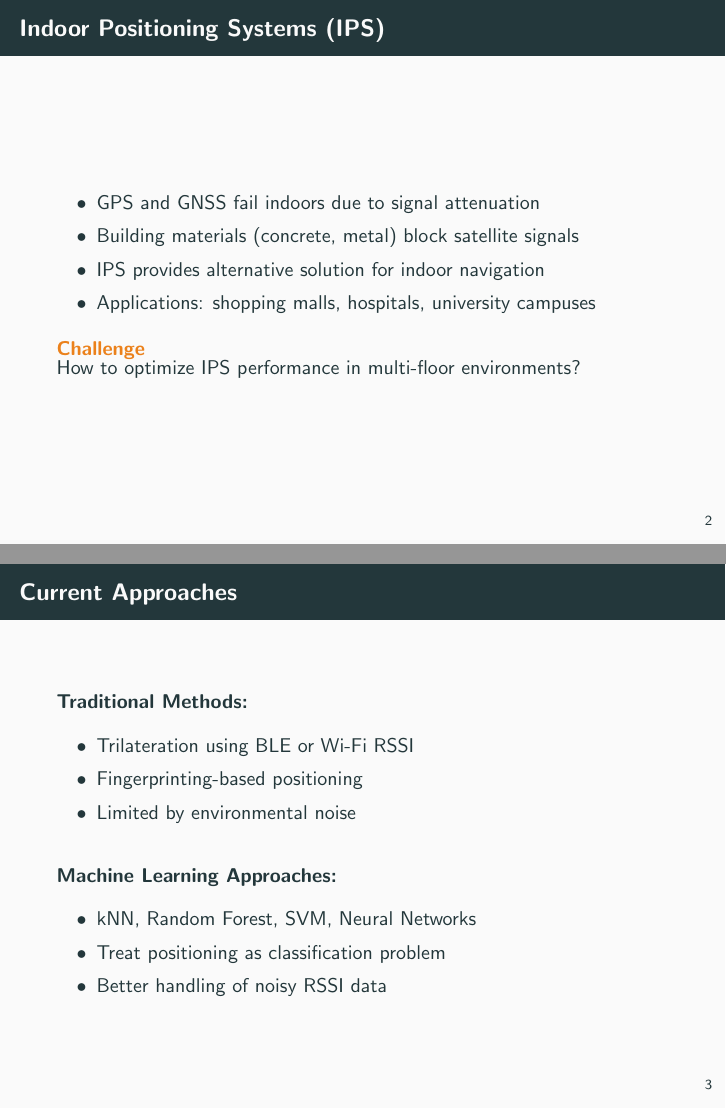
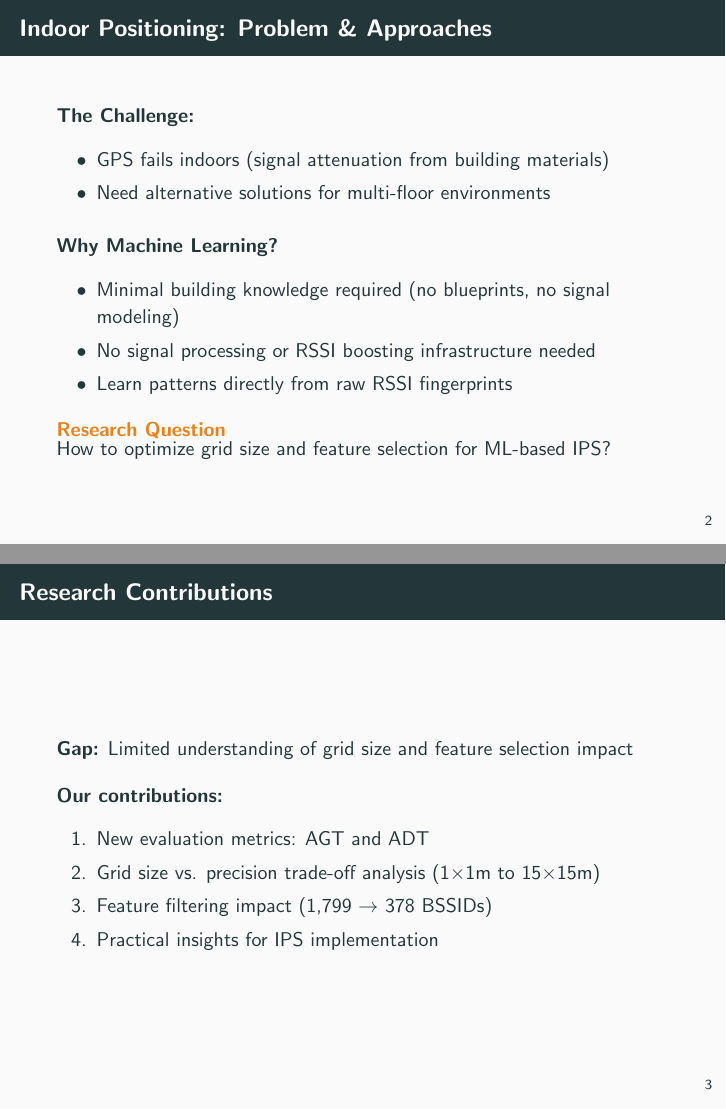
Before and after one commit to TanakornMan/IPS-cmkl, LaTeX slides (presentation/ips_presentation.tex): pages 4 and 5 of 26 before the commit and pages 4 and 5 of 25 after it, joined at a grey line. Compiled offline with pdfLaTeX.

Commit message:
slide updated

```diff
--- a/presentation/ips_presentation.tex
+++ b/presentation/ips_presentation.tex
@@ -32,31 +32,26 @@
 
-\begin{frame}{Indoor Positioning Systems (IPS)}
+\begin{frame}{Indoor Positioning: Problem \& Approaches}
+  \textbf{The Challenge:}
   \begin{itemize}
-    \item GPS and GNSS fail indoors due to signal attenuation
-    \item Building materials (concrete, metal) block satellite signals
-    \item IPS provides alternative solution for indoor navigation
-    \item Applications: shopping malls, hospitals, university campuses
+    \item GPS fails indoors (signal attenuation from building materials)
+    \item Need alternative solutions for multi-floor environments
   \end{itemize}
 
-  \begin{alertblock}{Challenge}
-    How to optimize IPS performance in multi-floor environments?
+  \vspace{0.5em}
+
+  \textbf{Why Machine Learning?}
+  \begin{itemize}
+    \item Minimal building knowledge required (no blueprints, no signal modeling)
+    \item No signal processing or RSSI boosting infrastructure needed
+    \item Learn patterns directly from raw RSSI fingerprints
+  \end{itemize}
+
+  \begin{alertblock}{Research Question}
+    How to optimize grid size and feature selection for ML-based IPS?
   \end{alertblock}
 \end{frame}
 
-\begin{frame}{Current Approaches}
-  \textbf{Traditional Methods:}
-  \begin{itemize}
-    \item Trilateration using BLE or Wi-Fi RSSI
-    \item Fingerprinting-based positioning
-    \item Limited by environmental noise
-  \end{itemize}
+\begin{frame}{Research Contributions}
+  \textbf{Gap:} Limited understanding of grid size and feature selection impact
 
-  \vspace{1em}
-
-  \textbf{Machine Learning Approaches:}
-  \begin{itemize}
-    \item kNN, Random Forest, SVM, Neural Networks
-    \item Treat positioning as classification problem
-    \item Better handling of noisy RSSI data
-  \end{itemize}
-\end{frame}
+  \vspace{0.5em}
@@ -74,8 +59,8 @@
   \textbf{Our contributions:}
   \begin{enumerate}
     \item New evaluation metrics: AGT and ADT
-    \item Grid size vs. precision trade-off analysis
-    \item Feature filtering impact on model performance
+    \item Grid size vs. precision trade-off analysis (1×1m to 15×15m)
+    \item Feature filtering impact (1,799 $\rightarrow$ 378 BSSIDs)
     \item Practical insights for IPS implementation
   \end{enumerate}
 \end{frame}
```
Also changed, not shown: presentation/ips_presentation.pdf, presentation/ips_presentation.tex (38 more changed lines).
